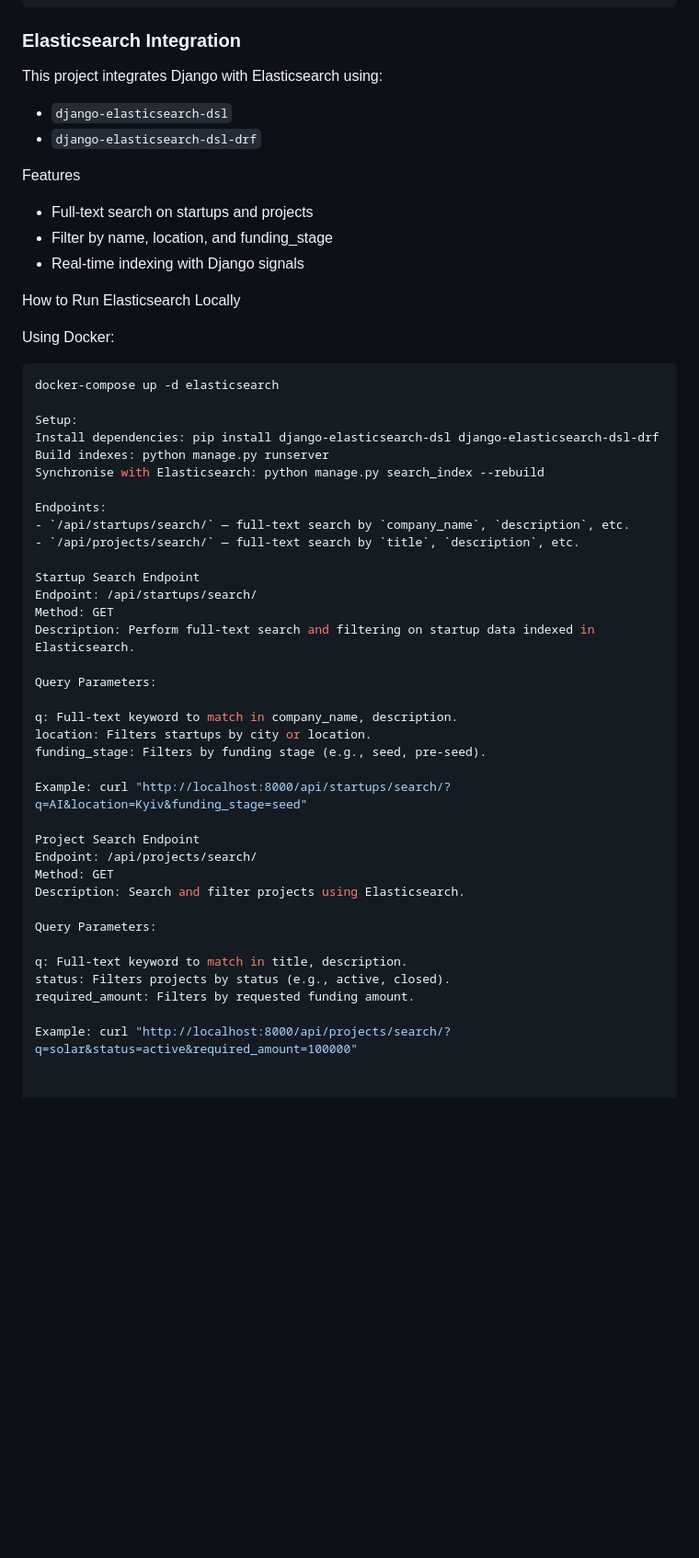
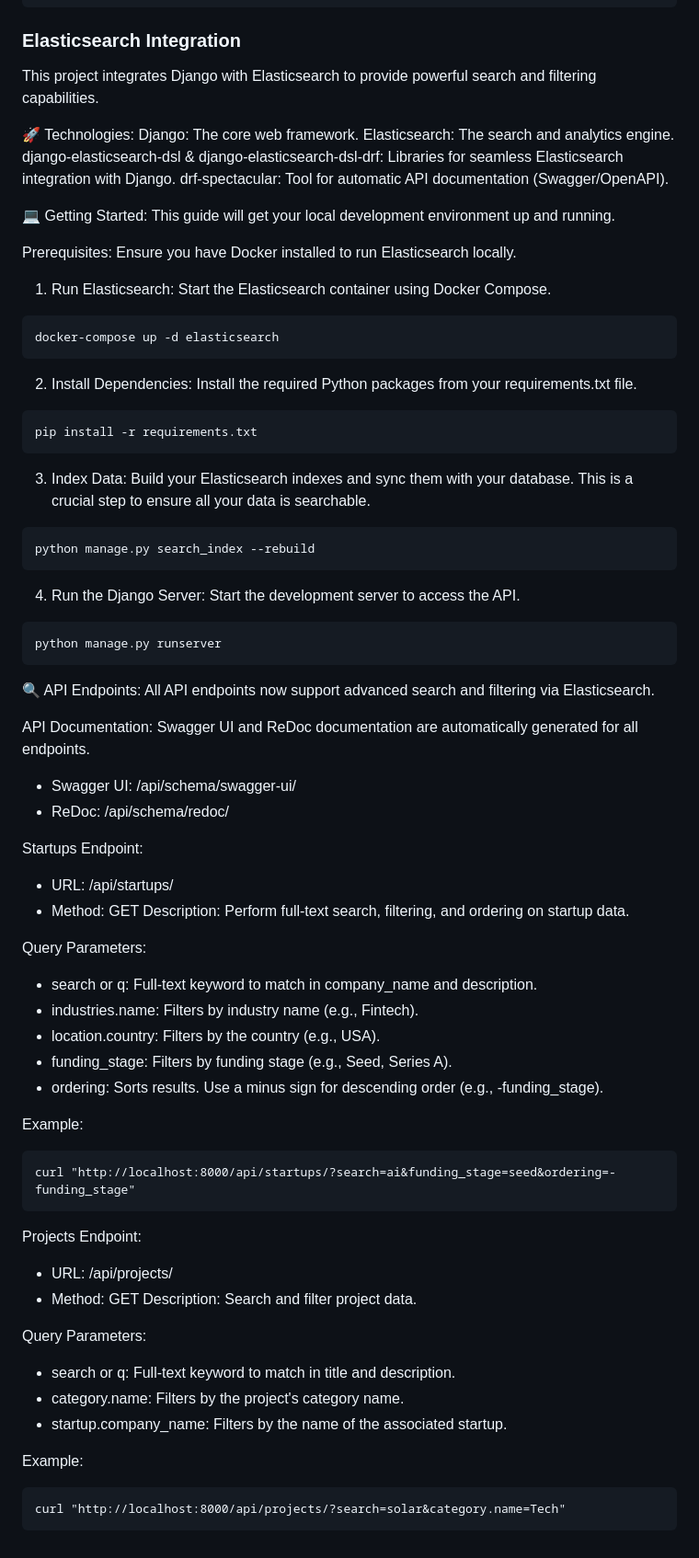
Before and after one commit to Project-Stage-Academy/UA-4148-bravo, a Markdown page: README.md, the part around the change. Shown: that part at 92% size. Rendered like a GitHub page; blank space fills up the shorter version.

````diff
--- a/README.md
+++ b/README.md
@@ -173,53 +173,72 @@ Content-Type: application/json
 
 ### Elasticsearch Integration
 
-This project integrates Django with Elasticsearch using:
-- `django-elasticsearch-dsl`
-- `django-elasticsearch-dsl-drf`
+This project integrates Django with Elasticsearch to provide powerful search and filtering capabilities.
 
-Features
-- Full-text search on startups and projects
-- Filter by name, location, and funding_stage
-- Real-time indexing with Django signals
+🚀 Technologies:
+Django: The core web framework.
+Elasticsearch: The search and analytics engine.
+django-elasticsearch-dsl & django-elasticsearch-dsl-drf: Libraries for seamless Elasticsearch integration with Django.
+drf-spectacular: Tool for automatic API documentation (Swagger/OpenAPI).
 
-How to Run Elasticsearch Locally
+💻 Getting Started:
+This guide will get your local development environment up and running.
 
-Using Docker:
+Prerequisites:
+Ensure you have Docker installed to run Elasticsearch locally.
+1. Run Elasticsearch: Start the Elasticsearch container using Docker Compose.
+```
+docker-compose up -d elasticsearch
+```
+2. Install Dependencies: Install the required Python packages from your requirements.txt file.
+```
+pip install -r requirements.txt
+```
+3. Index Data: Build your Elasticsearch indexes and sync them with your database. This is a crucial step to ensure all your data is searchable.
+```
+python manage.py search_index --rebuild
+```
+4. Run the Django Server: Start the development server to access the API.
+```
+python manage.py runserver
+```
 
-```bash
-docker-compose up -d elasticsearch
+🔍 API Endpoints:
+All API endpoints now support advanced search and filtering via Elasticsearch.
 
-Setup:
-Install dependencies: pip install django-elasticsearch-dsl django-elasticsearch-dsl-drf
-Build indexes: python manage.py runserver
-Synchronise with Elasticsearch: python manage.py search_index --rebuild
+API Documentation:
+Swagger UI and ReDoc documentation are automatically generated for all endpoints.
+- Swagger UI: /api/schema/swagger-ui/
+- ReDoc: /api/schema/redoc/
 
-Endpoints:
-- `/api/startups/search/` — full-text search by `company_name`, `description`, etc.
-- `/api/projects/search/` — full-text search by `title`, `description`, etc.
-
-Startup Search Endpoint
-Endpoint: /api/startups/search/
-Method: GET
-Description: Perform full-text search and filtering on startup data indexed in Elasticsearch.
+Startups Endpoint:
+- URL: /api/startups/
+- Method: GET
+Description: Perform full-text search, filtering, and ordering on startup data.
 
 Query Parameters:
+- search or q: Full-text keyword to match in company_name and description.
+- industries.name: Filters by industry name (e.g., Fintech).
+- location.country: Filters by the country (e.g., USA).
+- funding_stage: Filters by funding stage (e.g., Seed, Series A).
+- ordering: Sorts results. Use a minus sign for descending order (e.g., -funding_stage).
 
-q: Full-text keyword to match in company_name, description.
-location: Filters startups by city or location.
-funding_stage: Filters by funding stage (e.g., seed, pre-seed).
+Example:
+```
+curl "http://localhost:8000/api/startups/?search=ai&funding_stage=seed&ordering=-funding_stage"
+```
 
-Example: curl "http://localhost:8000/api/startups/search/?q=AI&location=Kyiv&funding_stage=seed"
-
-Project Search Endpoint
-Endpoint: /api/projects/search/
-Method: GET
-Description: Search and filter projects using Elasticsearch.
+Projects Endpoint:
+- URL: /api/projects/
+- Method: GET
+Description: Search and filter project data.
 
 Query Parameters:
+- search or q: Full-text keyword to match in title and description.
+- category.name: Filters by the project's category name.
+- startup.company_name: Filters by the name of the associated startup.
 
-q: Full-text keyword to match in title, description.
-status:	Filters projects by status (e.g., active, closed).
-required_amount: Filters by requested funding amount.
-
-Example: curl "http://localhost:8000/api/projects/search/?q=solar&status=active&required_amount=100000"
+Example:
+```
+curl "http://localhost:8000/api/projects/?search=solar&category.name=Tech"
+```
````
